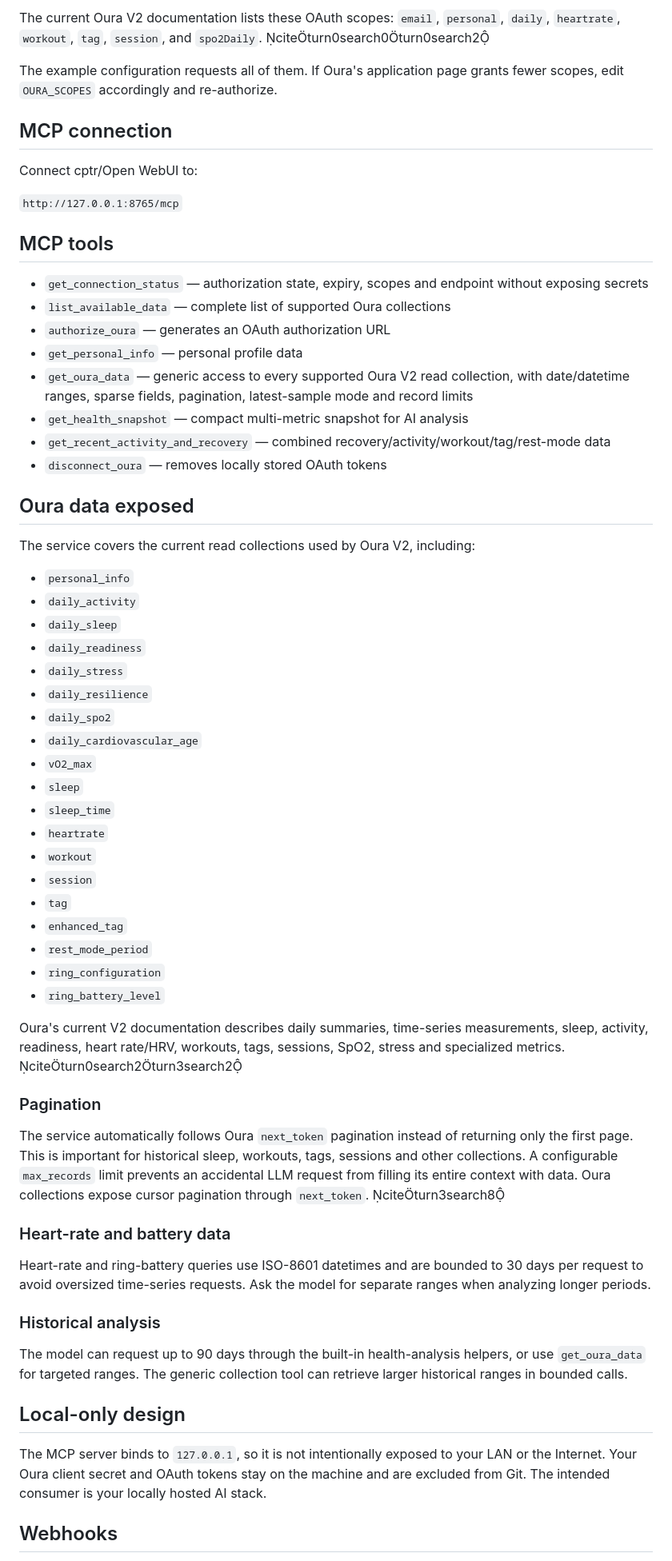
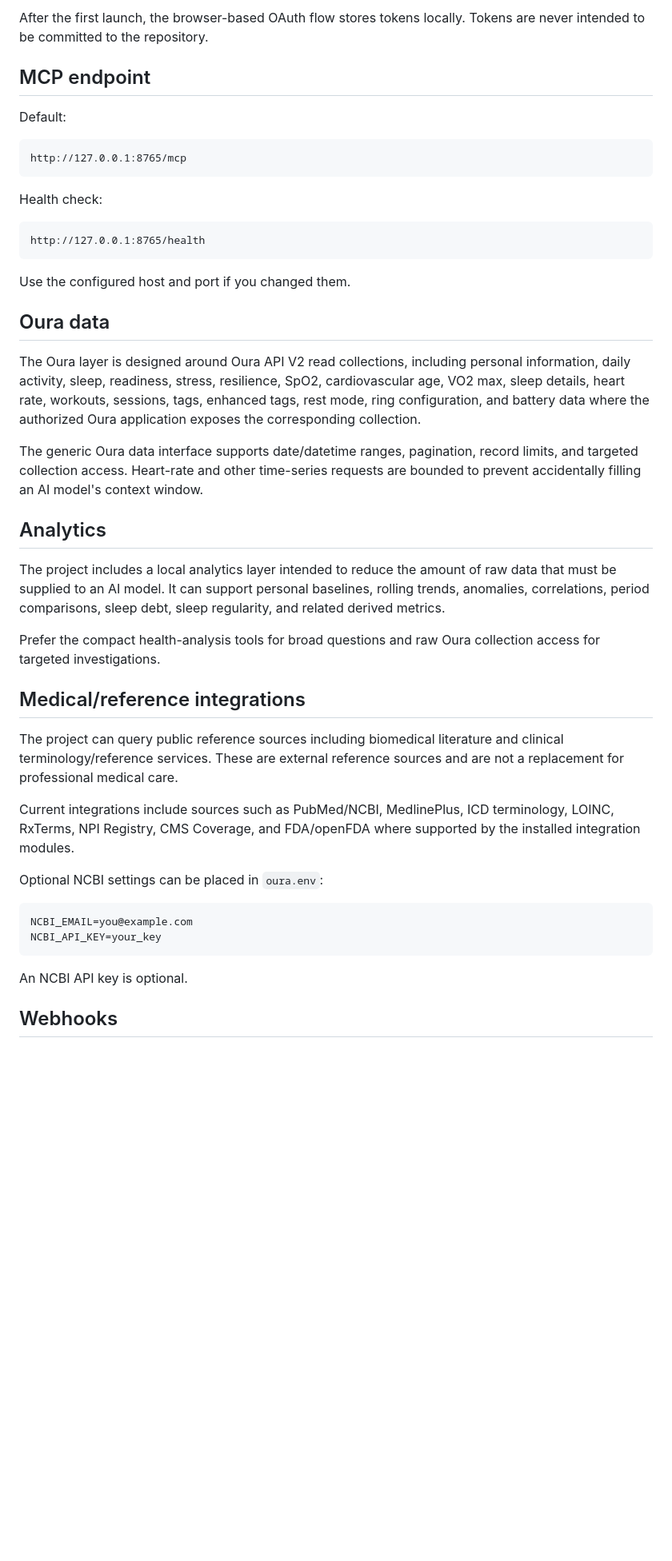
Before and after one commit to Noxy-HNR/Personal-health-data, a Markdown page: README.md, the part around one of its changes. Shown at 80% size. Rendered like a GitHub page; blank space fills up the shorter version.

Commit message:
Rewrite documentation for public reusable project

````diff
--- a/README.md
+++ b/README.md
@@ -46,66 +164,48 @@ It must exactly match a Redirect URI configured in your Oura application. Oura r
 
-The current Oura V2 documentation lists these OAuth scopes: `email`, `personal`, `daily`, `heartrate`, `workout`, `tag`, `session`, and `spo2Daily`. citeturn0search0turn0search2
+After the first launch, the browser-based OAuth flow stores tokens locally. Tokens are never intended to be committed to the repository.
 
-The example configuration requests all of them. If Oura's application page grants fewer scopes, edit `OURA_SCOPES` accordingly and re-authorize.
+## MCP endpoint
 
-## MCP connection
+Default:
 
-Connect cptr/Open WebUI to:
+```text
+http://127.0.0.1:8765/mcp
+```
 
-`http://127.0.0.1:8765/mcp`
+Health check:
 
-## MCP tools
+```text
+http://127.0.0.1:8765/health
+```
 
-- `get_connection_status` — authorization state, expiry, scopes and endpoint without exposing secrets
-- `list_available_data` — complete list of supported Oura collections
-- `authorize_oura` — generates an OAuth authorization URL
-- `get_personal_info` — personal profile data
-- `get_oura_data` — generic access to every supported Oura V2 read collection, with date/datetime ranges, sparse fields, pagination, latest-sample mode and record limits
-- `get_health_snapshot` — compact multi-metric snapshot for AI analysis
-- `get_recent_activity_and_recovery` — combined recovery/activity/workout/tag/rest-mode data
-- `disconnect_oura` — removes locally stored OAuth tokens
+Use the configured host and port if you changed them.
 
-## Oura data exposed
+## Oura data
 
-The service covers the current read collections used by Oura V2, including:
+The Oura layer is designed around Oura API V2 read collections, including personal information, daily activity, sleep, readiness, stress, resilience, SpO2, cardiovascular age, VO2 max, sleep details, heart rate, workouts, sessions, tags, enhanced tags, rest mode, ring configuration, and battery data where the authorized Oura application exposes the corresponding collection.
 
-- `personal_info`
-- `daily_activity`
-- `daily_sleep`
-- `daily_readiness`
-- `daily_stress`
-- `daily_resilience`
-- `daily_spo2`
-- `daily_cardiovascular_age`
-- `vO2_max`
-- `sleep`
-- `sleep_time`
-- `heartrate`
-- `workout`
-- `session`
-- `tag`
-- `enhanced_tag`
-- `rest_mode_period`
-- `ring_configuration`
-- `ring_battery_level`
+The generic Oura data interface supports date/datetime ranges, pagination, record limits, and targeted collection access. Heart-rate and other time-series requests are bounded to prevent accidentally filling an AI model's context window.
 
-Oura's current V2 documentation describes daily summaries, time-series measurements, sleep, activity, readiness, heart rate/HRV, workouts, tags, sessions, SpO2, stress and specialized metrics. citeturn0search2turn3search2
+## Analytics
 
-### Pagination
+The project includes a local analytics layer intended to reduce the amount of raw data that must be supplied to an AI model. It can support personal baselines, rolling trends, anomalies, correlations, period comparisons, sleep debt, sleep regularity, and related derived metrics.
 
-The service automatically follows Oura `next_token` pagination instead of returning only the first page. This is important for historical sleep, workouts, tags, sessions and other collections. A configurable `max_records` limit prevents an accidental LLM request from filling its entire context with data. Oura collections expose cursor pagination through `next_token`. citeturn3search8
+Prefer the compact health-analysis tools for broad questions and raw Oura collection access for targeted investigations.
 
-### Heart-rate and battery data
+## Medical/reference integrations
 
-Heart-rate and ring-battery queries use ISO-8601 datetimes and are bounded to 30 days per request to avoid oversized time-series requests. Ask the model for separate ranges when analyzing longer periods.
+The project can query public reference sources including biomedical literature and clinical terminology/reference services. These are external reference sources and are not a replacement for professional medical care.
 
-### Historical analysis
+Current integrations include sources such as PubMed/NCBI, MedlinePlus, ICD terminology, LOINC, RxTerms, NPI Registry, CMS Coverage, and FDA/openFDA where supported by the installed integration modules.
 
-The model can request up to 90 days through the built-in health-analysis helpers, or use `get_oura_data` for targeted ranges. The generic collection tool can retrieve larger historical ranges in bounded calls.
+Optional NCBI settings can be placed in `oura.env`:
 
-## Local-only design
+```env
+NCBI_EMAIL=you@example.com
+NCBI_API_KEY=your_key
+```
 
-The MCP server binds to `127.0.0.1`, so it is not intentionally exposed to your LAN or the Internet. Your Oura client secret and OAuth tokens stay on the machine and are excluded from Git. The intended consumer is your locally hosted AI stack.
+An NCBI API key is optional.
 
 ## Webhooks
 
````
Also changed, not shown: other parts of README.md (+158 -18 lines).
